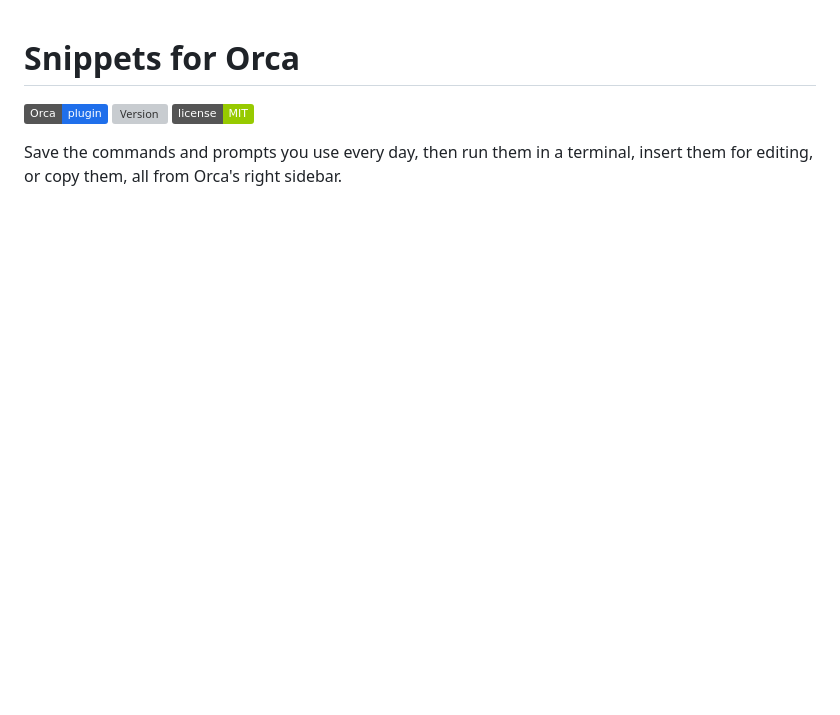
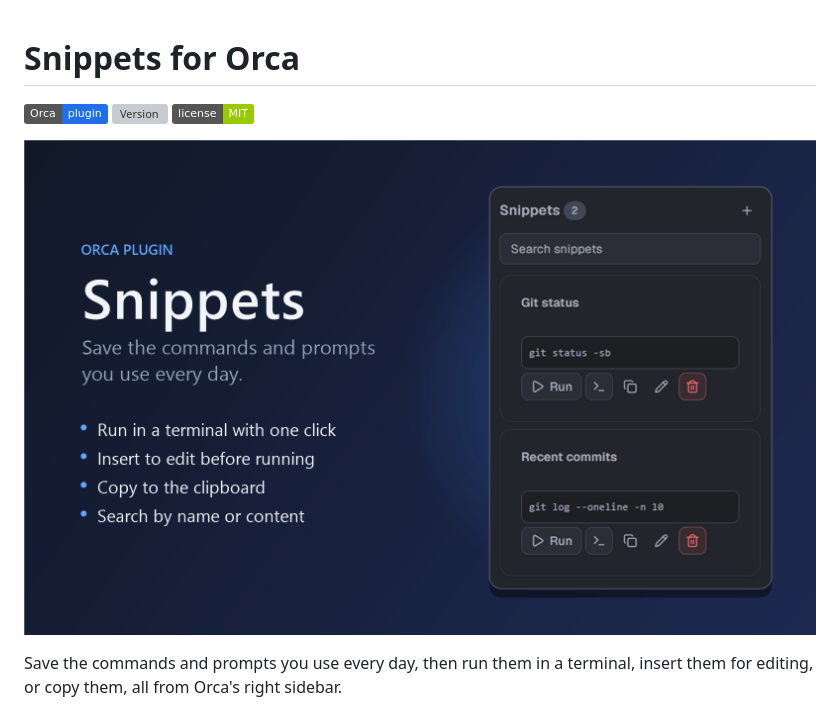
Before and after one commit to chrisluo5311/orca-snippet, a Markdown page: README.md, the part around the change. Drawn GitHub-style; pictures changed too: docs/images/cover.png (added); badges without logos; blank space fills up the shorter version; grey boxes are pictures that could not be loaded.

Commit message:
Add cover image to manifest and README
Co-Authored-By: Claude Opus 5.5 <noreply@anthropic.com>

```diff
--- a/README.md
+++ b/README.md
@@ -3,6 +3,8 @@
 [![Orca plugin](https://img.shields.io/badge/Orca-plugin-1f6feb)](https://www.onorca.dev/plugins/chrisluo5311/orca-snippet)
 [![Version](https://img.shields.io/github/v/tag/chrisluo5311/orca-snippet?label=version)](https://github.com/chrisluo5311/orca-snippet/tags)
 [![License: MIT](https://img.shields.io/badge/license-MIT-green.svg)](LICENSE)
+
+![Snippets for Orca](docs/images/cover.png)
 
 Save the commands and prompts you use every day, then run them in a terminal, insert them for editing, or copy them, all from Orca's right sidebar.
 
```
Also changed, not shown: 1 other file.
